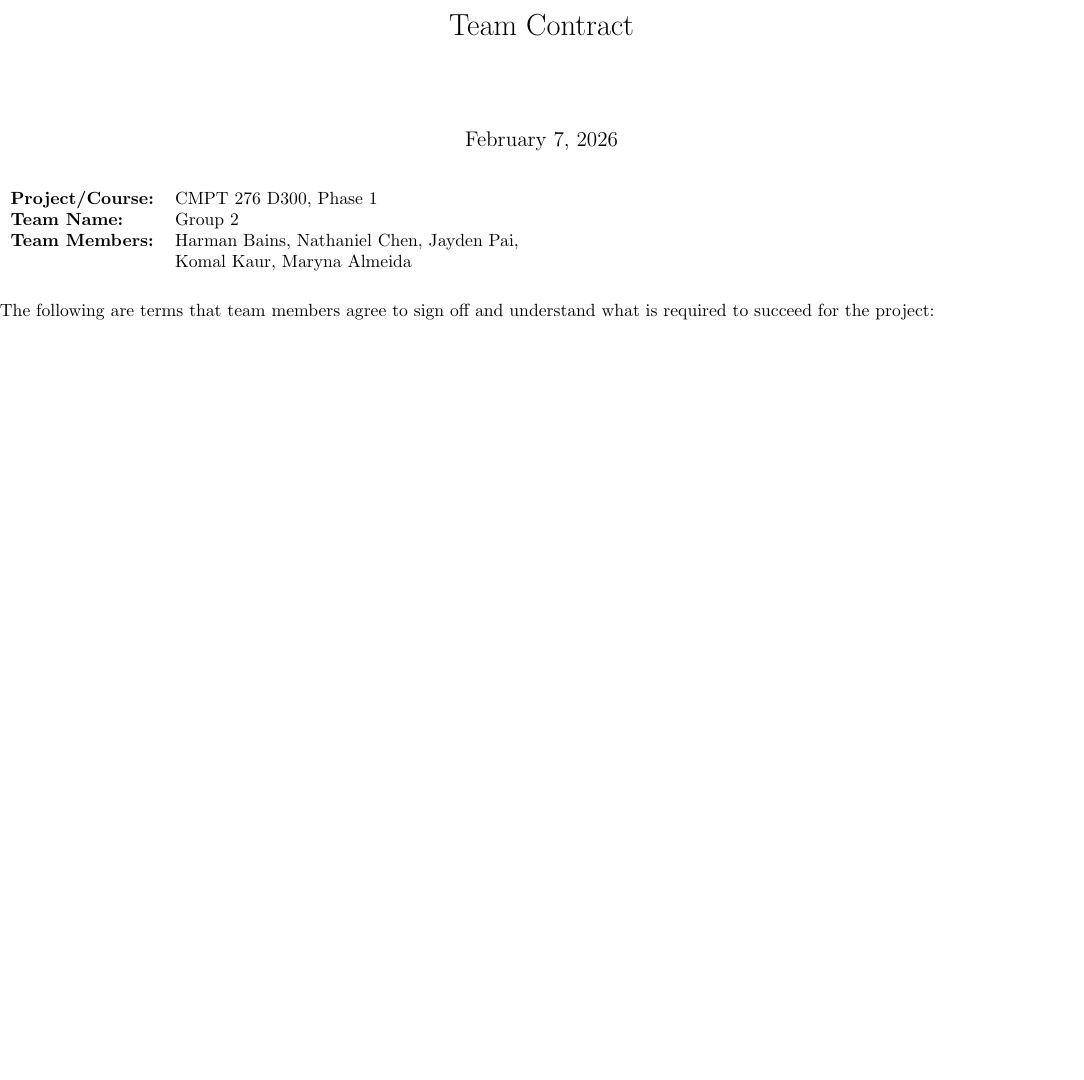
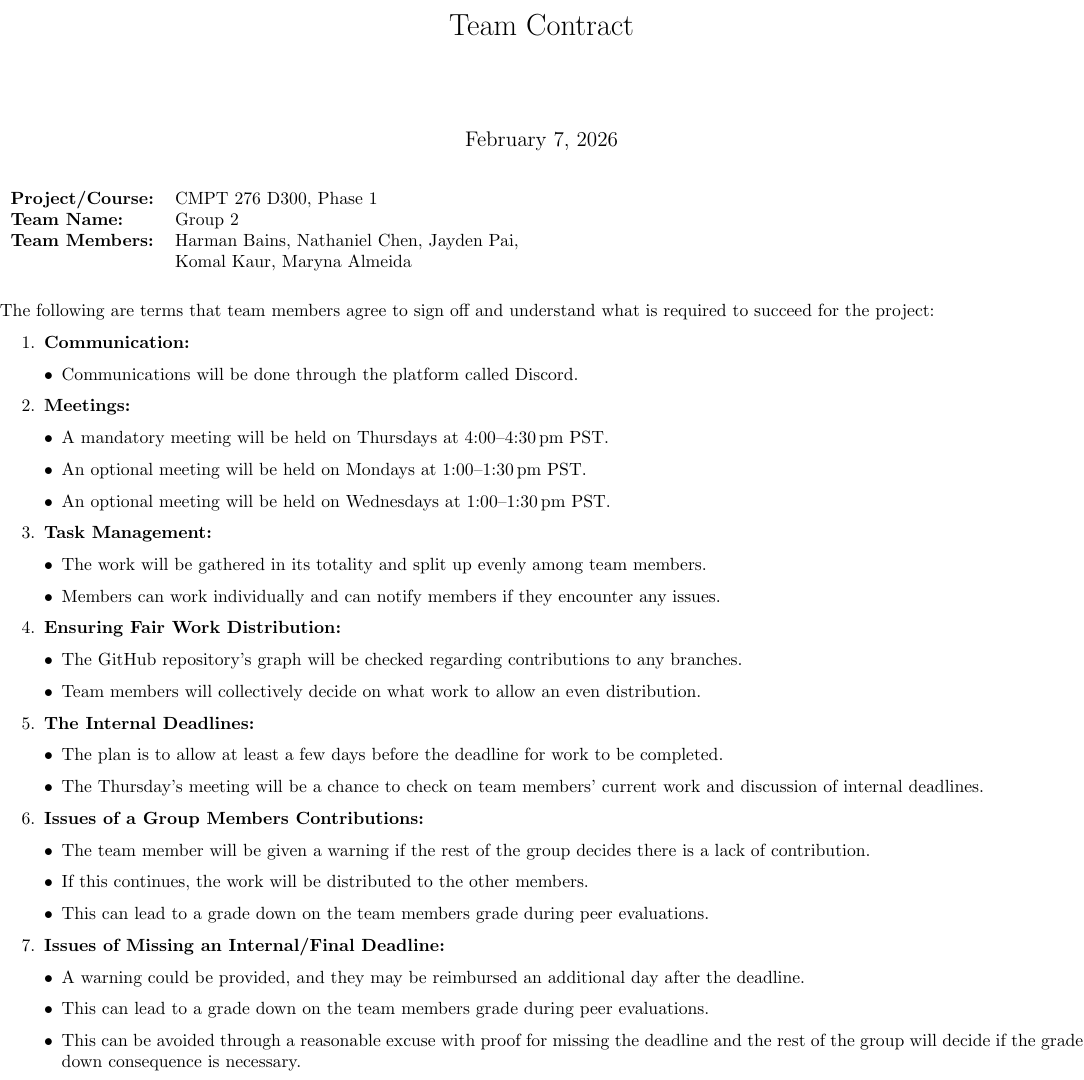
Before and after one commit to MarynaAlmeida/The-Last-Explorer-2D-Arcade-Game, a LaTeX document (Design/TheTeamContract.tex): part of the page, cut so that both start at the same text, the shorter picture padded with empty space. Compiled offline with pdfLaTeX.

Commit message:
Completed the body of contract regarding the terms to meet

```diff
--- a/Design/TheTeamContract.tex
+++ b/Design/TheTeamContract.tex
@@ -26,4 +26,53 @@
 
 The following are terms that team members agree to sign off and understand what is required to succeed for the project:
 
+\begin{enumerate}
+
+\item \textbf{Communication:}
+      \begin{itemize}[leftmargin=*]
+      \item Communications will be done through the platform called Discord.
+      \end{itemize}
+
+\item \textbf{Meetings:}
+      \begin{itemize}[leftmargin=*]
+      \item A mandatory meeting will be held on Thursdays at 4:00--4:30\,pm PST.
+      \item An optional meeting will be held on Mondays at 1:00--1:30\,pm PST.
+      \item An optional meeting will be held on Wednesdays at 1:00--1:30\,pm PST.
+      \end{itemize}
+
+\item \textbf{Task Management:}
+      \begin{itemize}[leftmargin=*]
+      \item The work will be gathered in its totality and split up evenly among team members.
+      \item Members can work individually and can notify members if they encounter any issues.
+      \end{itemize}
+
+\item \textbf{Ensuring Fair Work Distribution:}
+      \begin{itemize}[leftmargin=*]
+      \item The GitHub repository’s graph will be checked regarding contributions to any branches.
+      \item Team members will collectively decide on what work to allow an even distribution.
+      \end{itemize}
+
+\item \textbf{The Internal Deadlines:}
+      \begin{itemize}[leftmargin=*]
+      \item The plan is to allow at least a few days before the deadline for work to be completed.
+      \item The Thursday’s meeting will be a chance to check on team members’ current work and discussion of internal deadlines.
+      \end{itemize}
+
+\item \textbf{Issues of a Group Members Contributions:}
+      \begin{itemize}[leftmargin=*]
+      \item The team member will be given a warning if the rest of the group decides there is a lack of contribution.
+      \item If this continues, the work will be distributed to the other members.
+      \item This can lead to a grade down on the team members grade during peer evaluations.
+      \end{itemize}
+
+\item \textbf{Issues of Missing an Internal/Final Deadline:}
+      \begin{itemize}[leftmargin=*]
+      \item A warning could be provided, and they may be reimbursed an additional day after the deadline.
+      \item This can lead to a grade down on the team members grade during peer evaluations.
+      \item This can be avoided through a reasonable excuse with proof for missing the deadline and the rest of the group will decide if the grade down consequence is necessary.
+      \end{itemize}
+
+\end{enumerate}
+
+
 \end{document}
```
